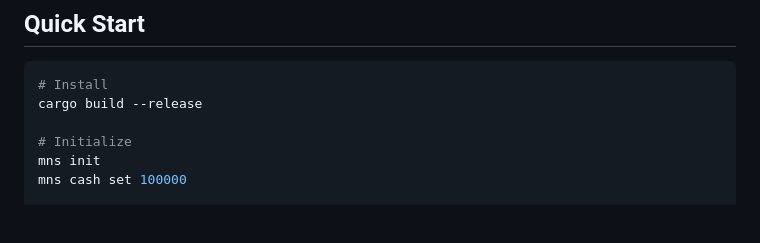
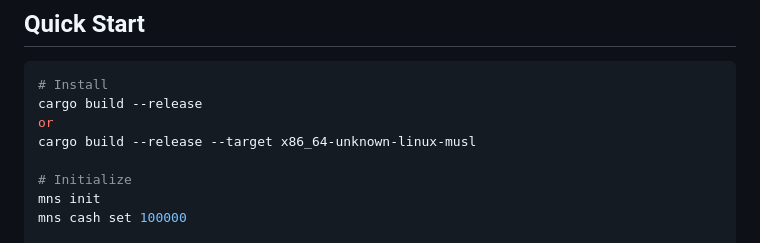
Before and after one commit to sopaco/money-never-sleep, a Markdown page: README.md, the part around the change. GitHub-like rendering; blank space fills up the shorter version.

````diff
--- a/README.md
+++ b/README.md
@@ -68,6 +68,8 @@ When you speak keywords (like "backtest"), AI automatically activates the corres
 ```bash
 # Install
 cargo build --release
+or
+cargo build --release --target x86_64-unknown-linux-musl
 
 # Initialize
 mns init
````
